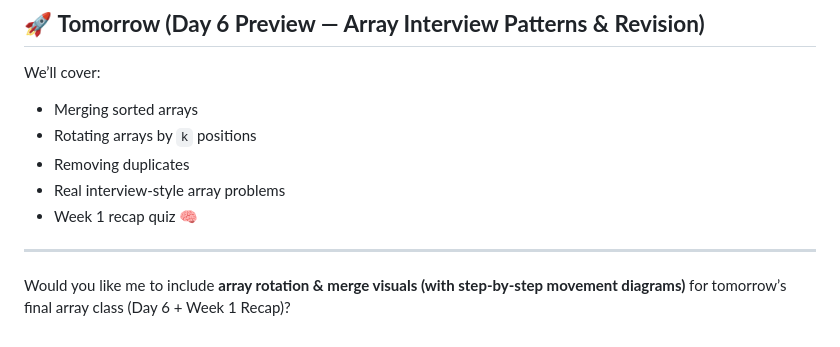
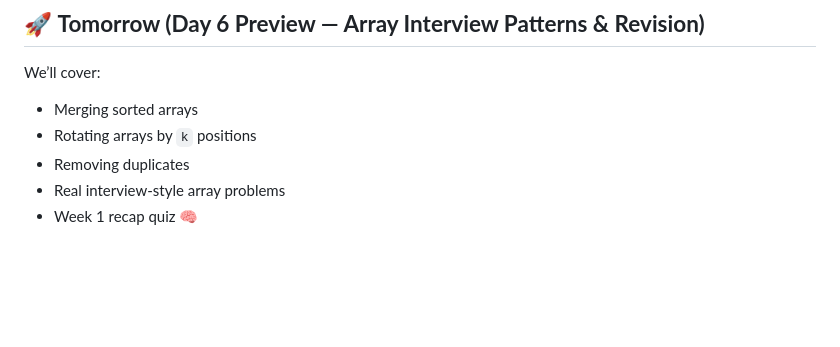
Before and after one commit to yohanbabumorla/my-learning-journey, a Markdown page: python-dsa/day5/README.md, the part around the change. GitHub-like rendering; blank space fills up the shorter version.

```diff
--- a/python-dsa/day5/README.md
+++ b/python-dsa/day5/README.md
@@ -286,7 +286,3 @@ We’ll cover:
 * Removing duplicates
 * Real interview-style array problems
 * Week 1 recap quiz 🧠
-
----
-
-Would you like me to include **array rotation & merge visuals (with step-by-step movement diagrams)** for tomorrow’s final array class (Day 6 + Week 1 Recap)?
```
